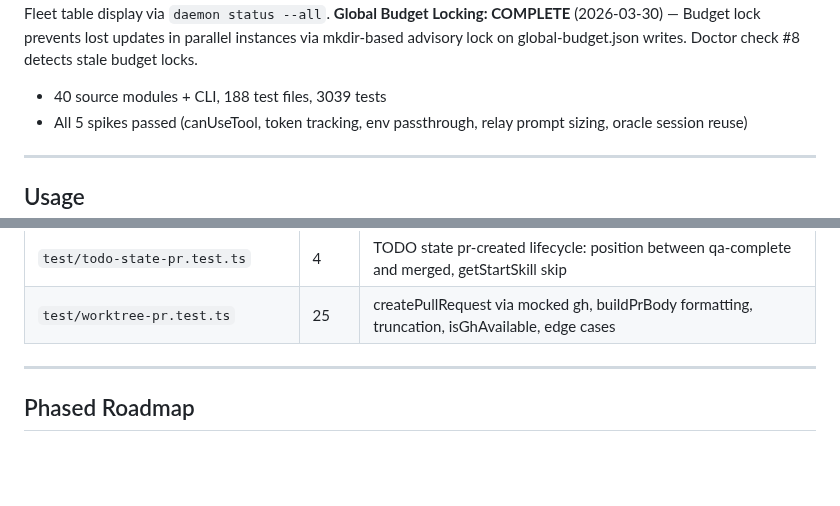
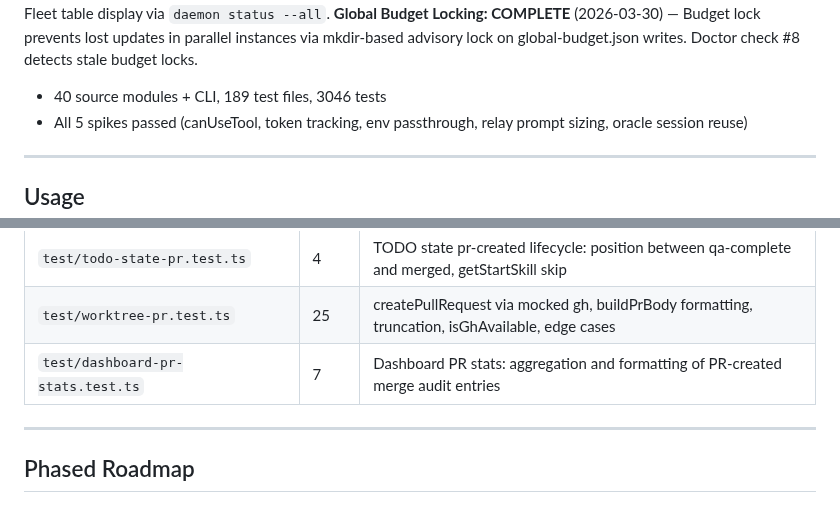
Before and after one commit to 0raclide/GaryClaw, a Markdown page: CLAUDE.md, 2 parts joined by grey strips. Rendered like a GitHub page; blank space fills up the shorter version.

Commit message:
fix(qa): ISSUE-003 — add dashboard-pr-stats.test.ts + correct counts to 189/3046
Co-Authored-By: Claude Opus 4.6 (1M context) <noreply@anthropic.com>

```diff
--- a/CLAUDE.md
+++ b/CLAUDE.md
@@ -35,7 +35,7 @@ GaryClaw wraps Claude Code in an external harness that monitors context usage, c
 **Oracle-Driven Pipeline Composition: COMPLETE** (2026-03-29) — Prioritize skill recommends pipeline, job-runner parses + overrides static table after 10+ outcomes, reflection writes pipeline outcomes to decision-outcomes.md, learning loop closes through existing oracle memory
 **Daemon Fleet Command: COMPLETE** (2026-03-30) — `daemon start --parallel N` launches 2-10 workers with budget pre-validation, staggered starts, auto-cleanup. IPC pipelineProgress enrichment. Fleet table display via `daemon status --all`.
 **Global Budget Locking: COMPLETE** (2026-03-30) — Budget lock prevents lost updates in parallel instances via mkdir-based advisory lock on global-budget.json writes. Doctor check #8 detects stale budget locks.
-- 40 source modules + CLI, 188 test files, 3039 tests
+- 40 source modules + CLI, 189 test files, 3046 tests
 - All 5 spikes passed (canUseTool, token tracking, env passthrough, relay prompt sizing, oracle session reuse)
 
 ---
@@ -434,6 +434,7 @@ All unit tests use synthetic data — **no SDK calls**. `sdk-wrapper.ts` is the
 | `test/job-runner-pr.test.ts` | 9 | PR strategy routing, PR creation, TODO state advancement to pr-created, fallback to direct merge, notification |
 | `test/todo-state-pr.test.ts` | 4 | TODO state pr-created lifecycle: position between qa-complete and merged, getStartSkill skip |
 | `test/worktree-pr.test.ts` | 25 | createPullRequest via mocked gh, buildPrBody formatting, truncation, isGhAvailable, edge cases |
+| `test/dashboard-pr-stats.test.ts` | 7 | Dashboard PR stats: aggregation and formatting of PR-created merge audit entries |
 
 ---
 
```
